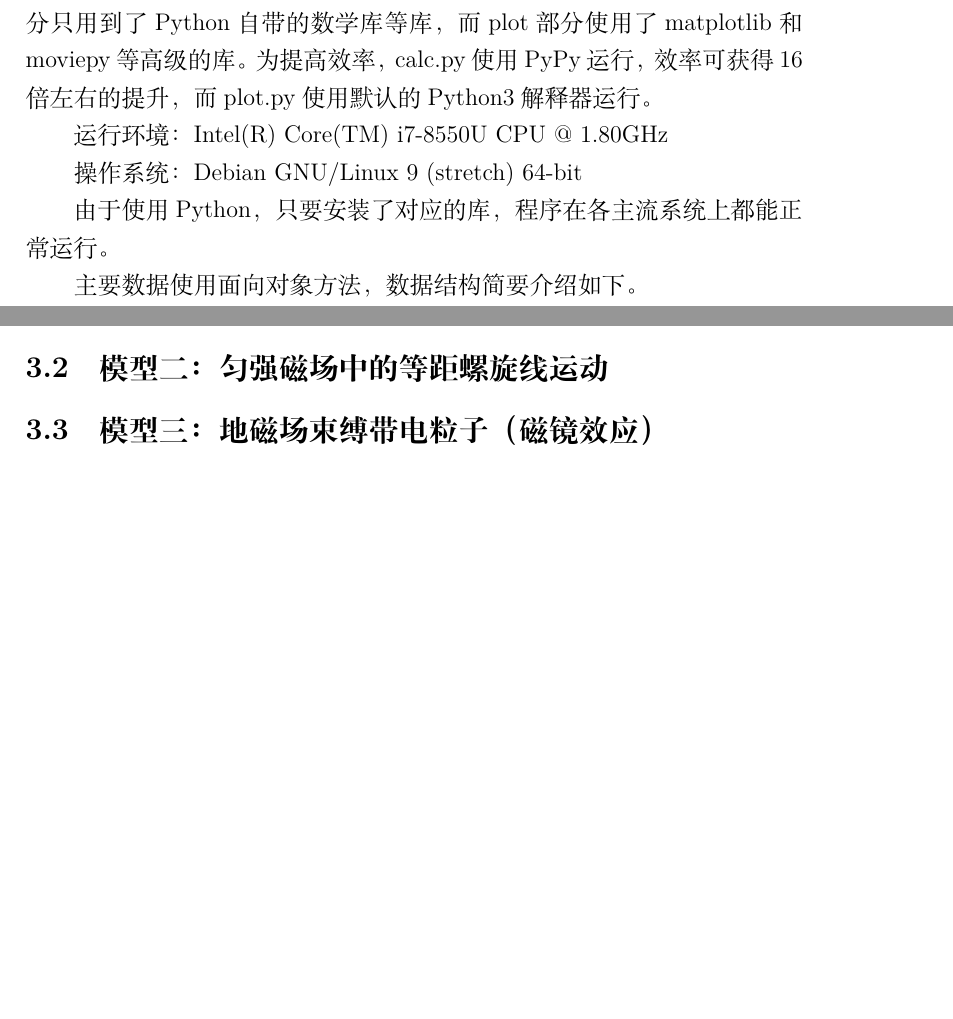
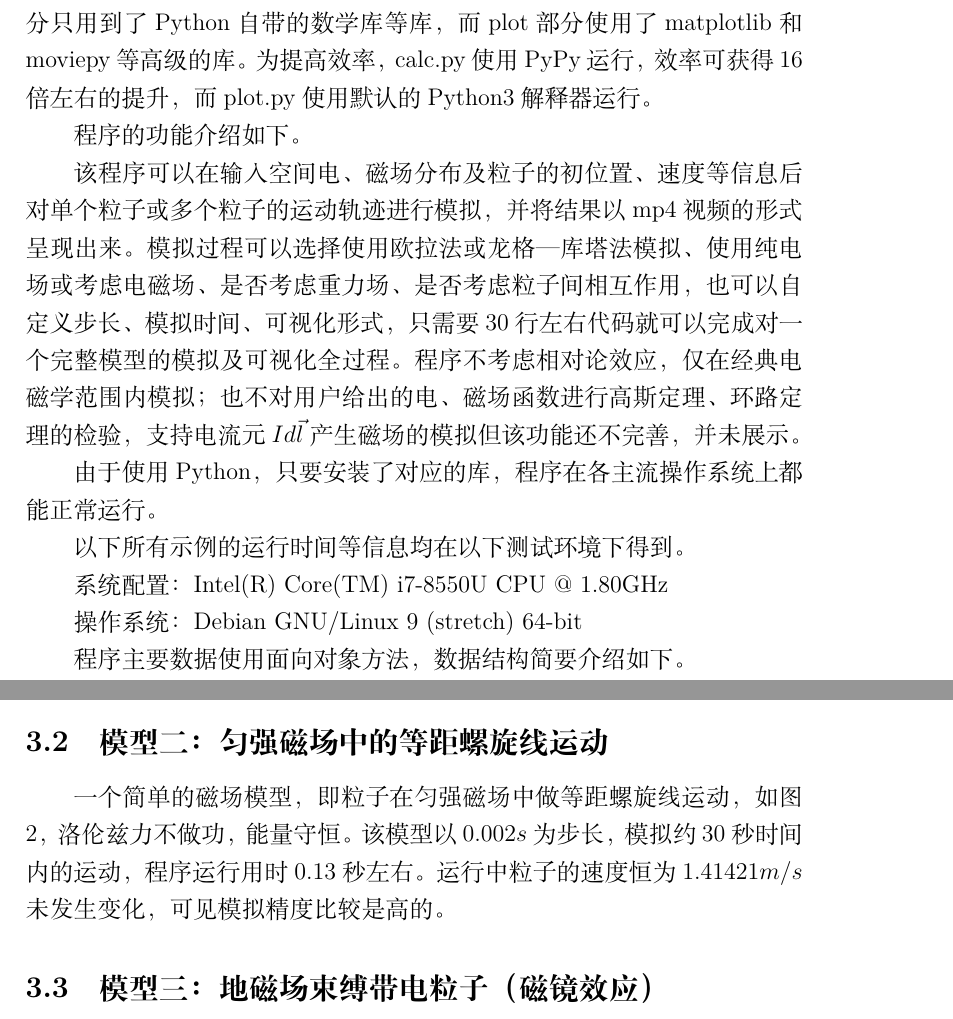
Before and after one commit to regymm/USTCcomputer, a LaTeX document (EM/EMessay.tex): two parts of pages 5 and 11 of 11 before the commit and two parts of pages 5 and 12 of 15 after it, joined at a grey line, cut so that both start at the same text, the shorter picture padded with empty space. Compiled offline with LuaLaTeX; a missing font is replaced by an installed copy or a similar font.

Commit message:
more complete

```diff
--- a/EM/EMessay.tex
+++ b/EM/EMessay.tex
@@ -3,6 +3,7 @@
 \usepackage{mathtools}
 \usepackage{listings}
 \usepackage{fontspec}
+\usepackage{graphicx}
 \newfontfamily\consolas{Consolas}
 \lstset{basicstyle=\small\consolas}
 
@@ -76,16 +77,25 @@
 程序使用Python语言编写，分为两个文件：计算的calc.py和可视化的plot.py，calc计算结果输出到文件，plot读取文件并绘图。其中calc部分只用到了Python自带的数学库等库，而plot部分使用了matplotlib和moviepy等高级的库。为提高效率，calc.py使用PyPy运行，效率可获得16倍左右的提升，而plot.py使用默认的Python3解释器运行。
 
 
-运行环境：Intel(R) Core(TM) i7-8550U CPU @ 1.80GHz
+程序的功能介绍如下。
+
+
+该程序可以在输入空间电、磁场分布及粒子的初位置、速度等信息后对单个粒子或多个粒子的运动轨迹进行模拟，并将结果以mp4视频的形式呈现出来。模拟过程可以选择使用欧拉法或龙格—库塔法模拟、使用纯电场或考虑电磁场、是否考虑重力场、是否考虑粒子间相互作用，也可以自定义步长、模拟时间、可视化形式，只需要30行左右代码就可以完成对一个完整模型的模拟及可视化全过程。程序不考虑相对论效应，仅在经典电磁学范围内模拟；也不对用户给出的电、磁场函数进行高斯定理、环路定理的检验，支持电流元$Id\vec{l}$产生磁场的模拟但该功能还不完善，并未展示。
+
+
+由于使用Python，只要安装了对应的库，程序在各主流操作系统上都能正常运行。
+
+
+以下所有示例的运行时间等信息均在以下测试环境下得到。
+
+
+系统配置：Intel(R) Core(TM) i7-8550U CPU @ 1.80GHz
 
 
 操作系统：Debian GNU/Linux 9 (stretch) 64-bit
 
 
-由于使用Python，只要安装了对应的库，程序在各主流系统上都能正常运行。
-
-
-主要数据使用面向对象方法，数据结构简要介绍如下。
+程序主要数据使用面向对象方法，数据结构简要介绍如下。
 
 
 向量类，三个分量，重载部分运算：\footnote{以下代码均为程序代码的片段，有部分删减和修改，或是旧版本的代码，只表示逻辑结构，不保证能够直接运行}
@@ -283 +303,4 @@ from calc import *
+	\label{fig:cir}
+\end{figure}
 \subsection{模型二：匀强磁场中的等距螺旋线运动}
+一个简单的磁场模型，即粒子在匀强磁场中做等距螺旋线运动，如图\ref{fig:helix}，洛伦兹力不做功，能量守恒。该模型以$0.002s$为步长，模拟约30秒时间内的运动，程序运行用时0.13秒左右。运行中粒子的速度恒为$1.41421m/s$未发生变化，可见模拟精度比较是高的。
@@ -284 +311,3 @@ from calc import *
+	\label{fig:helix}
+\end{figure}
 \subsection{模型三：地磁场束缚带电粒子（磁镜效应）}
@@ -285,3 +319,5 @@ from calc import *
+	\label{fig:globe}
+\end{figure}
 \subsection{计算评估}
 \subsection{程序评估}
 \section{模型的不足之处与可能的改进方案}
```
Also changed, not shown: EM/code/calc.py (+4 -2 lines), EM/code/plot.py (+8 -6 lines), EM/EMessay.tex (23 more changed lines), 1 other file.
